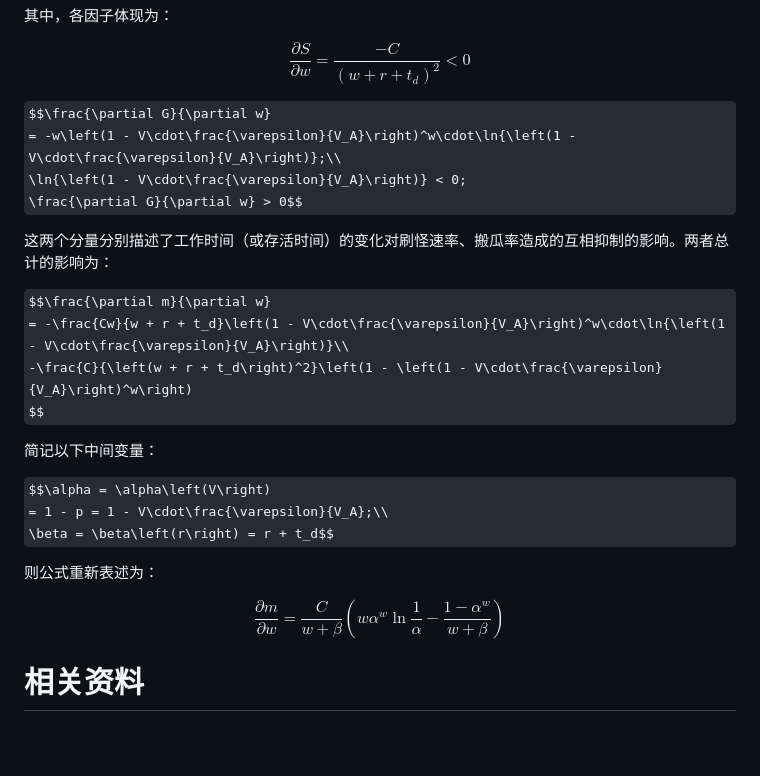
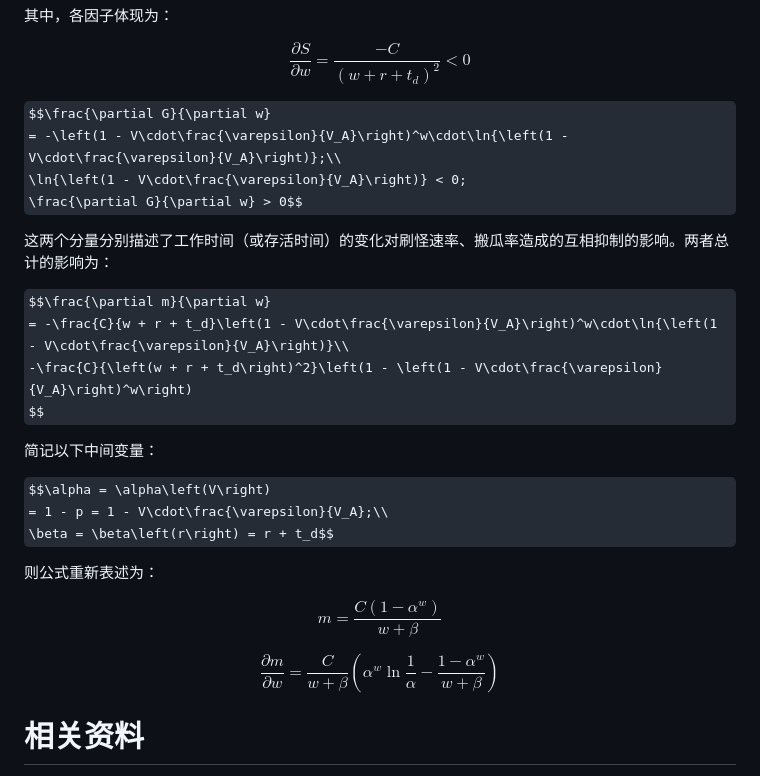
Before and after one commit to Rainyaphthyl/technical-minecraft-essays, a Markdown page: 1_12_2_Endermelon_15kph/introduction.md, the part around the change. Drawn GitHub-style; some formulas as TeX source; blank space fills up the shorter version.

Commit message:
dS/dw 纠错

```diff
--- a/1_12_2_Endermelon_15kph/introduction.md
+++ b/1_12_2_Endermelon_15kph/introduction.md
@@ -274,14 +274,14 @@ $$\frac{\partial S}{\partial w}
 = \frac{-C}{\left(w + r + t_d\right)^2} < 0$$
 
 $$\frac{\partial G}{\partial w}
-= -w\left(1 - V\cdot\frac{\varepsilon}{V_A}\right)^w\cdot\ln{\left(1 - V\cdot\frac{\varepsilon}{V_A}\right)};\\
+= -\left(1 - V\cdot\frac{\varepsilon}{V_A}\right)^w\cdot\ln{\left(1 - V\cdot\frac{\varepsilon}{V_A}\right)};\\
 \ln{\left(1 - V\cdot\frac{\varepsilon}{V_A}\right)} < 0;
 \frac{\partial G}{\partial w} > 0$$
 
 这两个分量分别描述了工作时间（或存活时间）的变化对刷怪速率、搬瓜率造成的互相抑制的影响。两者总计的影响为：
 
 $$\frac{\partial m}{\partial w}
-= -\frac{Cw}{w + r + t_d}\left(1 - V\cdot\frac{\varepsilon}{V_A}\right)^w\cdot\ln{\left(1 - V\cdot\frac{\varepsilon}{V_A}\right)}\\
+= -\frac{C}{w + r + t_d}\left(1 - V\cdot\frac{\varepsilon}{V_A}\right)^w\cdot\ln{\left(1 - V\cdot\frac{\varepsilon}{V_A}\right)}\\
 -\frac{C}{\left(w + r + t_d\right)^2}\left(1 - \left(1 - V\cdot\frac{\varepsilon}{V_A}\right)^w\right)
 $$
 
@@ -293,10 +293,12 @@ $$\alpha = \alpha\left(V\right)
 
 则公式重新表述为：
 
+$$m = \frac{C\left(1 - \alpha^w\right)}{w + \beta}$$
+
 $$\frac{\partial m}{\partial w}
 = \frac{C}{w + \beta}
 \left(
-    w\alpha^w\ln{\frac{1}{\alpha}}
+    \alpha^w\ln{\frac{1}{\alpha}}
     - \frac{1 - \alpha^w}{w + \beta}
 \right)$$
 
```
